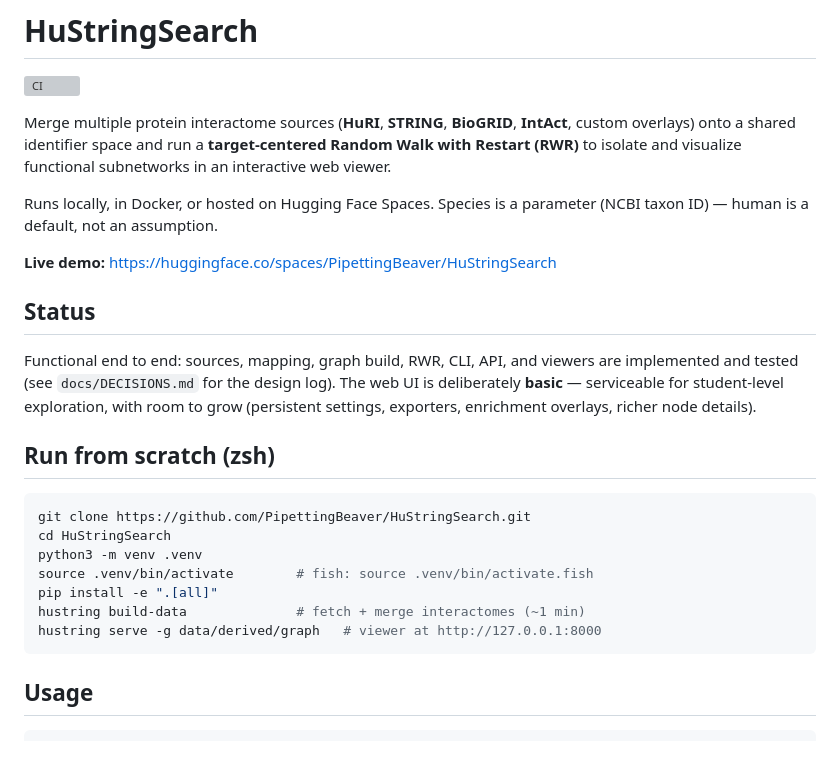
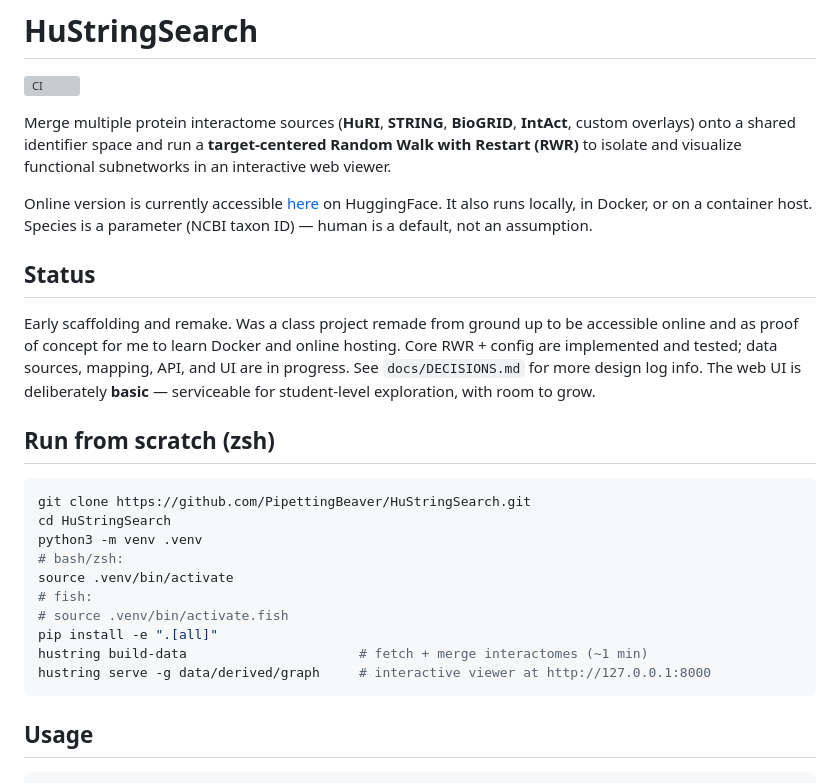
Before and after one commit to PipettingBeaver/HuStringSearch, a Markdown page: README.md, the part around the change. Drawn GitHub-style; blank space fills up the shorter version; grey boxes are pictures that could not be loaded.

Commit message:
Merge README additions onto the web-edited version
Keeps the remote README (HF link and Docker/hosting learning context) as the base and adds a from-scratch zsh walkthrough, a Docker section, the Gradio command, a note that the UI is deliberately basic, and the automatic graph-release workflow.

````diff
--- a/README.md
+++ b/README.md
@@ -7,26 +7,29 @@ Merge multiple protein interactome sources (**HuRI**, **STRING**, **BioGRID**,
 **target-centered Random Walk with Restart (RWR)** to isolate and visualize
 functional subnetworks in an interactive web viewer.
 
-Runs locally, in Docker, or hosted on Hugging Face Spaces. Species is a parameter
+Online version is currently accessible [here](https://huggingface.co/spaces/PipettingBeaver/HuStringSearch) on HuggingFace.
+It also runs locally, in Docker, or on a container host. Species is a parameter
 (NCBI taxon ID) — human is a default, not an assumption.
 
-**Live demo:** https://huggingface.co/spaces/PipettingBeaver/HuStringSearch
-
 ## Status
-Functional end to end: sources, mapping, graph build, RWR, CLI, API, and viewers are
-implemented and tested (see `docs/DECISIONS.md` for the design log). The web UI is
-deliberately **basic** — serviceable for student-level exploration, with room to grow
-(persistent settings, exporters, enrichment overlays, richer node details).
+Early scaffolding and remake. Was a class project remade from ground up to be
+accessible online and as proof of concept for me to learn Docker and online hosting.
+Core RWR + config are implemented and tested; data sources, mapping, API, and UI
+are in progress. See `docs/DECISIONS.md` for more design log info. The web UI is
+deliberately **basic** — serviceable for student-level exploration, with room to grow.
 
 ## Run from scratch (zsh)
 ```zsh
 git clone https://github.com/PipettingBeaver/HuStringSearch.git
 cd HuStringSearch
 python3 -m venv .venv
-source .venv/bin/activate        # fish: source .venv/bin/activate.fish
+# bash/zsh:
+source .venv/bin/activate
+# fish:
+# source .venv/bin/activate.fish
 pip install -e ".[all]"
-hustring build-data              # fetch + merge interactomes (~1 min)
-hustring serve -g data/derived/graph   # viewer at http://127.0.0.1:8000
+hustring build-data                      # fetch + merge interactomes (~1 min)
+hustring serve -g data/derived/graph     # interactive viewer at http://127.0.0.1:8000
 ```
 
 ## Usage
````
